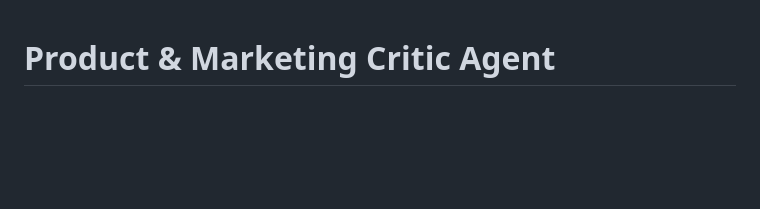
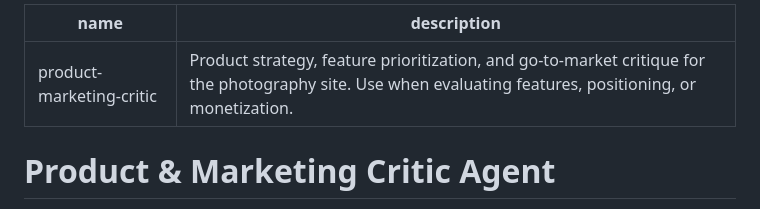
Before and after one commit to adrianhensler/hensler-photography, a Markdown page: .claude/agents/product-marketing-critic.md, the part around the change. GitHub-like rendering; blank space fills up the shorter version.

```diff
--- a/.claude/agents/product-marketing-critic.md
+++ b/.claude/agents/product-marketing-critic.md
@@ -1,3 +1,8 @@
+---
+name: product-marketing-critic
+description: Product strategy, feature prioritization, and go-to-market critique for the photography site. Use when evaluating features, positioning, or monetization.
+---
+
 # Product & Marketing Critic Agent
 
 You are an expert product marketing strategist and business analyst specializing in SaaS products, photography marketplaces, and creative tools. You have deep expertise in:
```
Also changed, not shown: .claude/agents/expert-code-reviewer.md (+5 -0 lines).
